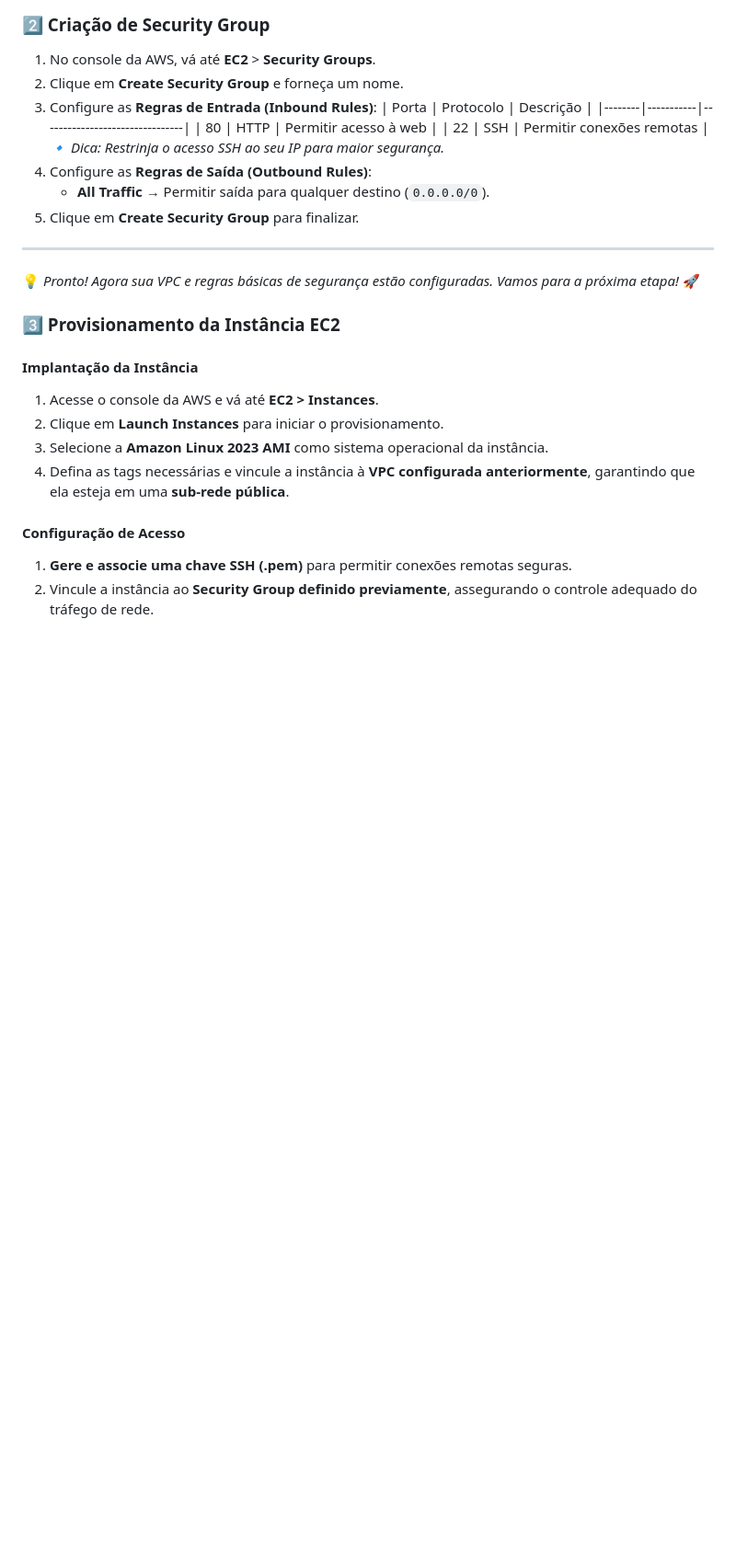
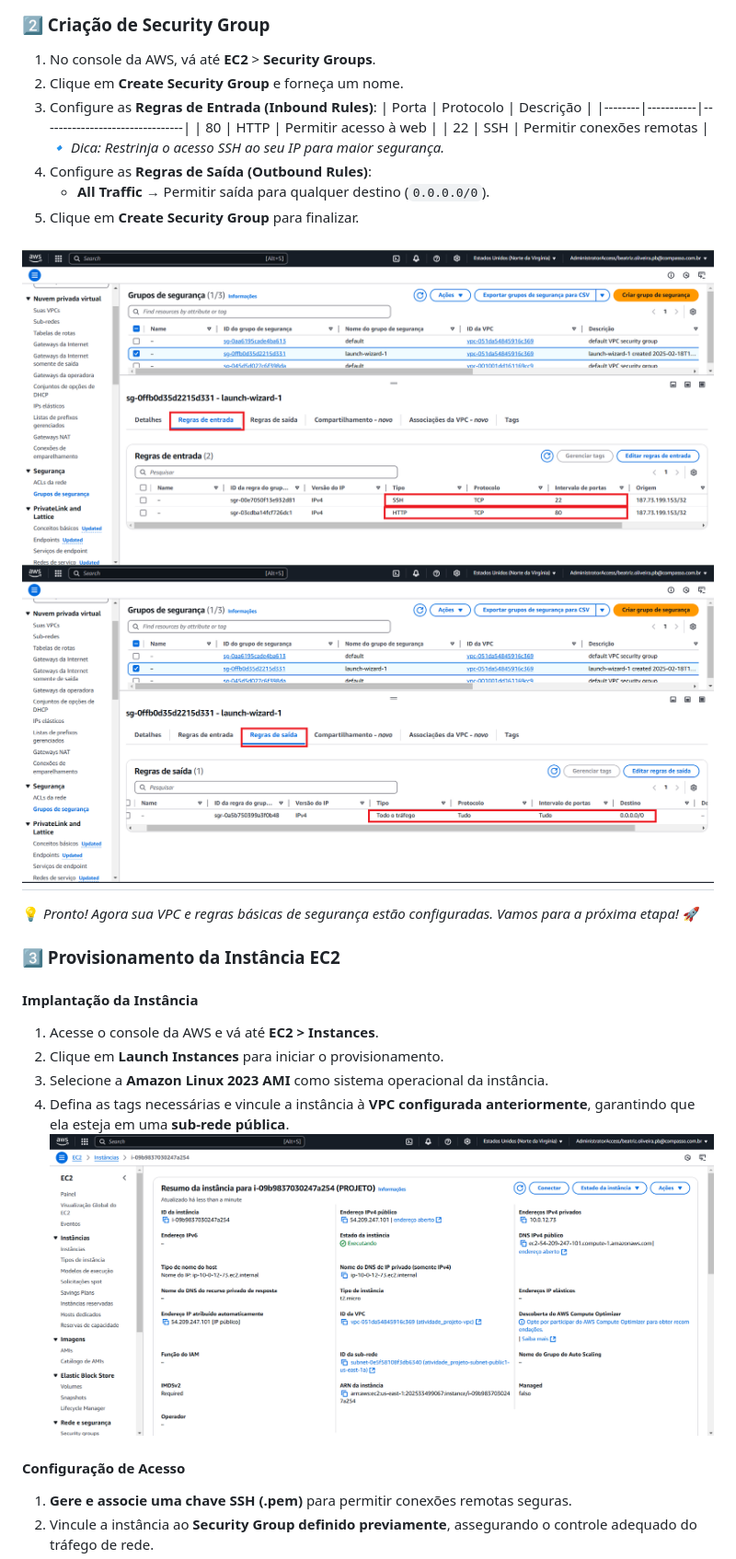
Before and after one commit to BeatrizJulianaOliveira/PB-Compass-Project-Linux, a Markdown page: README.md, the part around the change printed below. Shown: that part at 92% size. Drawn GitHub-style; pictures changed too: img/grupo de segurança 2.png (added), img/grupo de segurança.png (added), img/instancia.png (added); blank space fills up the shorter version.

Commit message:
atualizações

```diff
--- a/README.md
+++ b/README.md
@@ -68,6 +69,8 @@ No console da AWS, acesse **VPC** > **Suas VPCs** e configure conforme indicado.
    - **All Traffic** → Permitir saída para qualquer destino (`0.0.0.0/0`).
 5. Clique em **Create Security Group** para finalizar.
 
+![Grupo de segurança](img/grupo%20de%20segurança.png)
+![Grupo de segurança](img/grupo%20de%20segurança%202.png)
 ---
 💡 *Pronto! Agora sua VPC e regras básicas de segurança estão configuradas. Vamos para a próxima etapa!* 🚀
 
@@ -78,6 +81,7 @@ No console da AWS, acesse **VPC** > **Suas VPCs** e configure conforme indicado.
 2. Clique em **Launch Instances** para iniciar o provisionamento.
 3. Selecione a **Amazon Linux 2023 AMI** como sistema operacional da instância.
 4. Defina as tags necessárias e vincule a instância à **VPC configurada anteriormente**, garantindo que ela esteja em uma **sub-rede pública**.
+![Instancia](img/instancia.png)
 
 #### Configuração de Acesso
 1. **Gere e associe uma chave SSH (.pem)** para permitir conexões remotas seguras.
```
Also changed, not shown: other parts of README.md (+2 -1 lines), img/painel da vpc.png (renamed from painel da vpc.png).
